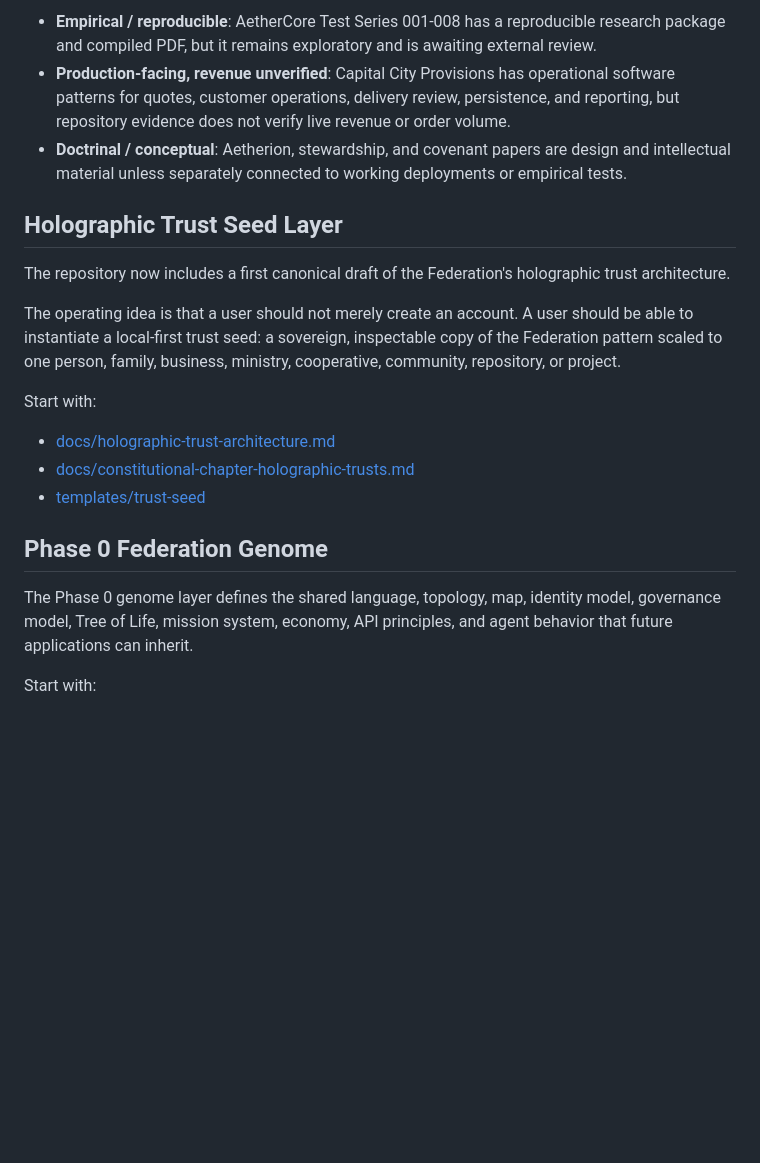
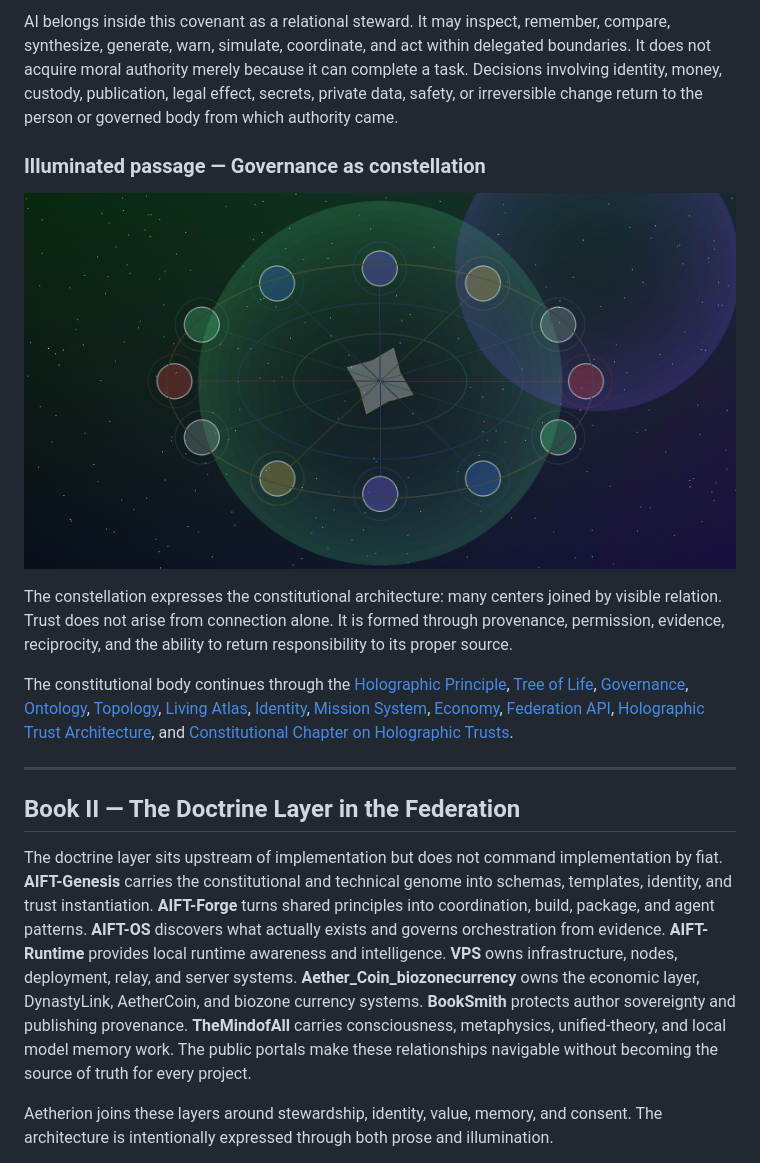
Before and after one commit to AIFreedomTrustFederation/AI-Freedom-Trust, a Markdown page: README.md, the part around one of its changes. Drawn GitHub-style; blank space fills up the shorter version.

Commit message:
Rewrite doctrine README in ALOha Scroll voice

```diff
--- a/README.md
+++ b/README.md
@@ -54,23 +24,19 @@ The public site now separates claims by maturity so documents, software, and emp
 
-- **Empirical / reproducible**: AetherCore Test Series 001-008 has a reproducible research package and compiled PDF, but it remains exploratory and is awaiting external review.
-- **Production-facing, revenue unverified**: Capital City Provisions has operational software patterns for quotes, customer operations, delivery review, persistence, and reporting, but repository evidence does not verify live revenue or order volume.
-- **Doctrinal / conceptual**: Aetherion, stewardship, and covenant papers are design and intellectual material unless separately connected to working deployments or empirical tests.
+AI belongs inside this covenant as a relational steward. It may inspect, remember, compare, synthesize, generate, warn, simulate, coordinate, and act within delegated boundaries. It does not acquire moral authority merely because it can complete a task. Decisions involving identity, money, custody, publication, legal effect, secrets, private data, safety, or irreversible change return to the person or governed body from which authority came.
 
-## Holographic Trust Seed Layer
+### Illuminated passage — Governance as constellation
 
-The repository now includes a first canonical draft of the Federation's holographic trust architecture.
+![Governance Constellation](docs/images/aetherion/governance-constellation.png)
 
-The operating idea is that a user should not merely create an account. A user should be able to instantiate a local-first trust seed: a sovereign, inspectable copy of the Federation pattern scaled to one person, family, business, ministry, cooperative, community, repository, or project.
+The constellation expresses the constitutional architecture: many centers joined by visible relation. Trust does not arise from connection alone. It is formed through provenance, permission, evidence, reciprocity, and the ability to return responsibility to its proper source.
 
-Start with:
+The constitutional body continues through the [Holographic Principle](HOLOGRAPHIC_PRINCIPLE.md), [Tree of Life](TREE_OF_LIFE.md), [Governance](GOVERNANCE.md), [Ontology](ONTOLOGY.md), [Topology](TOPOLOGY.md), [Living Atlas](LIVING_ATLAS.md), [Identity](IDENTITY.md), [Mission System](MISSION_SYSTEM.md), [Economy](ECONOMY.md), [Federation API](API.md), [Holographic Trust Architecture](docs/holographic-trust-architecture.md), and [Constitutional Chapter on Holographic Trusts](docs/constitutional-chapter-holographic-trusts.md).
 
-- [docs/holographic-trust-architecture.md](docs/holographic-trust-architecture.md)
-- [docs/constitutional-chapter-holographic-trusts.md](docs/constitutional-chapter-holographic-trusts.md)
-- [templates/trust-seed](templates/trust-seed)
+---
 
-## Phase 0 Federation Genome
+## Book II — The Doctrine Layer in the Federation
 
-The Phase 0 genome layer defines the shared language, topology, map, identity model, governance model, Tree of Life, mission system, economy, API principles, and agent behavior that future applications can inherit.
+The doctrine layer sits upstream of implementation but does not command implementation by fiat. **AIFT-Genesis** carries the constitutional and technical genome into schemas, templates, identity, and trust instantiation. **AIFT-Forge** turns shared principles into coordination, build, package, and agent patterns. **AIFT-OS** discovers what actually exists and governs orchestration from evidence. **AIFT-Runtime** provides local runtime awareness and intelligence. **VPS** owns infrastructure, nodes, deployment, relay, and server systems. **Aether_Coin_biozonecurrency** owns the economic layer, DynastyLink, AetherCoin, and biozone currency systems. **BookSmith** protects author sovereignty and publishing provenance. **TheMindofAll** carries consciousness, metaphysics, unified-theory, and local model memory work. The public portals make these relationships navigable without becoming the source of truth for every project.
 
-Start with:
+Aetherion joins these layers around stewardship, identity, value, memory, and consent. The architecture is intentionally expressed through both prose and illumination.
 
```
Also changed, not shown: other parts of README.md (+62 -56 lines).
